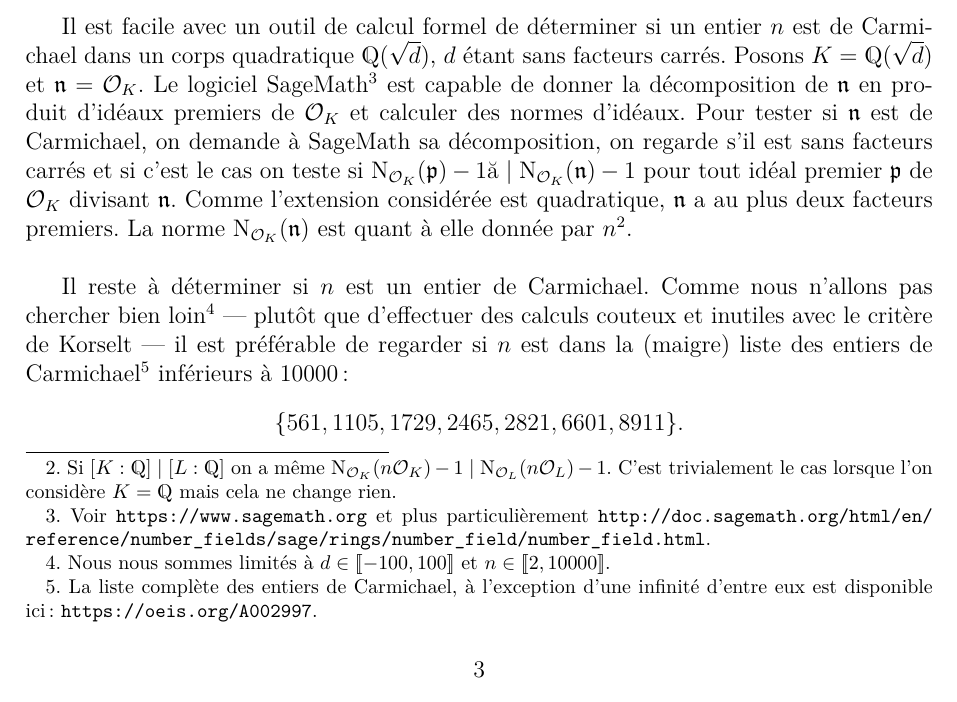
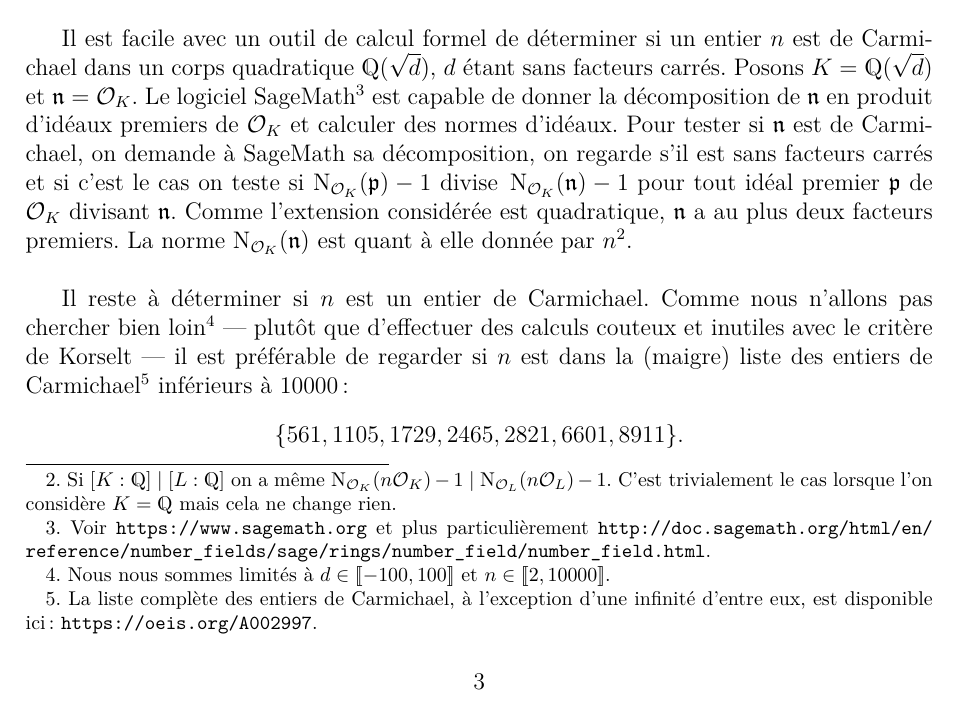
Before and after one commit to kryzar/TER-Carmichael, a LaTeX document (Mémoire/Memoire.tex): part of page 4 of 7, cut so that both start at the same text. The pictures show the PDF file Mémoire/Memoire.pdf that the author committed with the source.

Commit message:
relecture

```diff
--- a/Mémoire/Memoire.tex
+++ b/Mémoire/Memoire.tex
@@ -88,9 +88,9 @@ Reprenons les notations du préambule et supposons que $n$ est de Carmichael dan
 
 Après avoir cherché sans succès un contre-exemple « malin », nous décidons d'écrire un algorithme naïf pour chercher ledit contre-exemple dans des corps quadratiques. L'idée est simple : passer en revue une liste d'entiers $d$ sans facteur carré qui engendrent ces corps et pour chaque tel $d$, tester parmi une liste arbitraire d'entiers naturels, lesquels engendrent un idéal de Carmichael sans être un nombre de Carmichael. \\
 
-Il est facile avec un outil de calcul formel de déterminer si un entier $n$ est de Carmichael dans un corps quadratique $\Q(\sqrt{d})$, $d$ étant sans facteurs carrés. Posons $K=\Q(\sqrt{d})$ et $\mathfrak{n} = \OK$. Le logiciel SageMath\footnote{Voir \url{https://www.sagemath.org} et plus particulièrement \url{http://doc.sagemath.org/html/en/reference/number_fields/sage/rings/number_field/number_field.html}.} est capable de donner la décomposition de $\mathfrak{n}$ en produit d'idéaux premiers de $\mathcal{O}_K$ et calculer des normes d'idéaux. Pour tester si $\mathfrak{n}$ est de Carmichael, on demande à SageMath sa décomposition, on regarde s'il est sans facteurs carrés et si c'est le cas on teste si $\Norm_\OK(\p) - 1 \mid \Norm_\OK(\mathfrak{n}) - 1$ pour tout idéal premier $\p$ de $\OK$ divisant $\mathfrak{n}$. Comme l'extension considérée est quadratique, $\mathfrak{n}$ a au plus deux facteurs premiers. La norme $\Norm_\OK(\mathfrak{n})$ est quant à elle donnée par $n^2$. \\
+Il est facile avec un outil de calcul formel de déterminer si un entier $n$ est de Carmichael dans un corps quadratique $\Q(\sqrt{d})$, $d$ étant sans facteurs carrés. Posons $K=\Q(\sqrt{d})$ et $\mathfrak{n} = \OK$. Le logiciel SageMath\footnote{Voir \url{https://www.sagemath.org} et plus particulièrement \url{http://doc.sagemath.org/html/en/reference/number_fields/sage/rings/number_field/number_field.html}.} est capable de donner la décomposition de $\mathfrak{n}$ en produit d'idéaux premiers de $\mathcal{O}_K$ et calculer des normes d'idéaux. Pour tester si $\mathfrak{n}$ est de Carmichael, on demande à SageMath sa décomposition, on regarde s'il est sans facteurs carrés et si c'est le cas on teste si $\Norm_\OK(\p) - 1$ divise $\Norm_\OK(\mathfrak{n}) - 1$ pour tout idéal premier $\p$ de $\OK$ divisant $\mathfrak{n}$. Comme l'extension considérée est quadratique, $\mathfrak{n}$ a au plus deux facteurs premiers. La norme $\Norm_\OK(\mathfrak{n})$ est quant à elle donnée par $n^2$. \\
 
-Il reste à déterminer si $n$ est un entier de Carmichael. Comme nous n'allons pas chercher bien loin\footnote{Nous nous sommes limités à $d\in [\![-100, 100]\!]$ et $n\in [\![2, 10000]\!]$.} — plutôt que d'effectuer des calculs couteux et inutiles avec le critère de Korselt — il est préférable de regarder si $n$ est dans la (maigre) liste des entiers de Carmichael\footnote{La liste complète des entiers de Carmichael, à l'exception d'une infinité d'entre eux est disponible ici : \url{https://oeis.org/A002997}.} inférieurs à $10000$ : $$\{561, 1105, 1729, 2465, 2821, 6601, 8911\}.$$ Pour l'implémentation, nous écrivons séparément une fonction testant si $\mathfrak{n}$ est de Carmichael et l'invoquons pour tout couple $(d, n)$. L'algorithme est donc le suivant ; son implémentation est disponible sur GitHub (\url{https://github.com/kryzar/TER-Carmichael/blob/master/Script/Script.sage}).
+Il reste à déterminer si $n$ est un entier de Carmichael. Comme nous n'allons pas chercher bien loin\footnote{Nous nous sommes limités à $d\in [\![-100, 100]\!]$ et $n\in [\![2, 10000]\!]$.} — plutôt que d'effectuer des calculs couteux et inutiles avec le critère de Korselt — il est préférable de regarder si $n$ est dans la (maigre) liste des entiers de Carmichael\footnote{La liste complète des entiers de Carmichael, à l'exception d'une infinité d'entre eux, est disponible ici : \url{https://oeis.org/A002997}.} inférieurs à $10000$ : $$\{561, 1105, 1729, 2465, 2821, 6601, 8911\}.$$ Pour l'implémentation, nous écrivons séparément une fonction testant si $\mathfrak{n}$ est de Carmichael et l'invoquons pour tout couple $(d, n)$. L'algorithme est donc le suivant ; son implémentation est disponible sur GitHub (\url{https://github.com/kryzar/TER-Carmichael/blob/master/Script/Script.sage}).
 
 \vspace{1em}
 \begin{algorithm}[H]
```
Also changed, not shown: Mémoire/Memoire.pdf.
